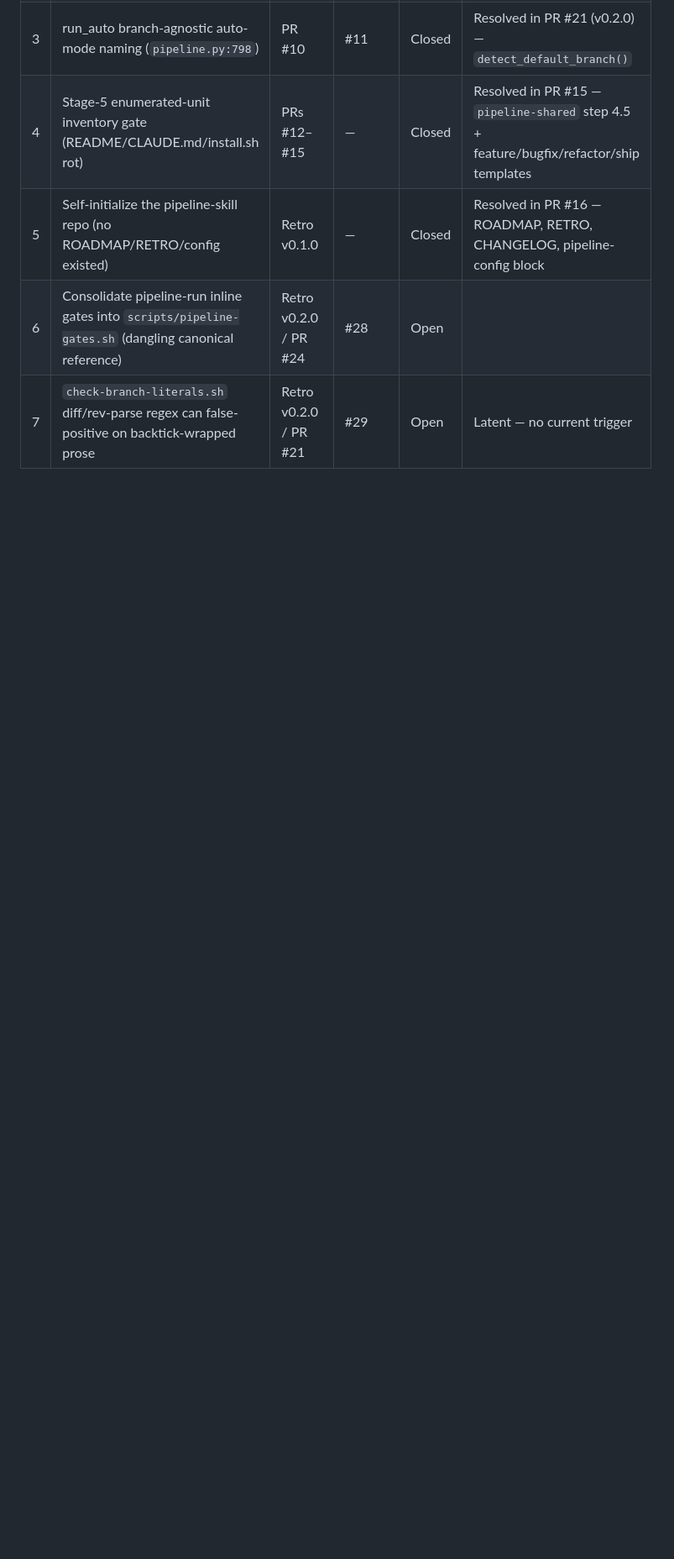
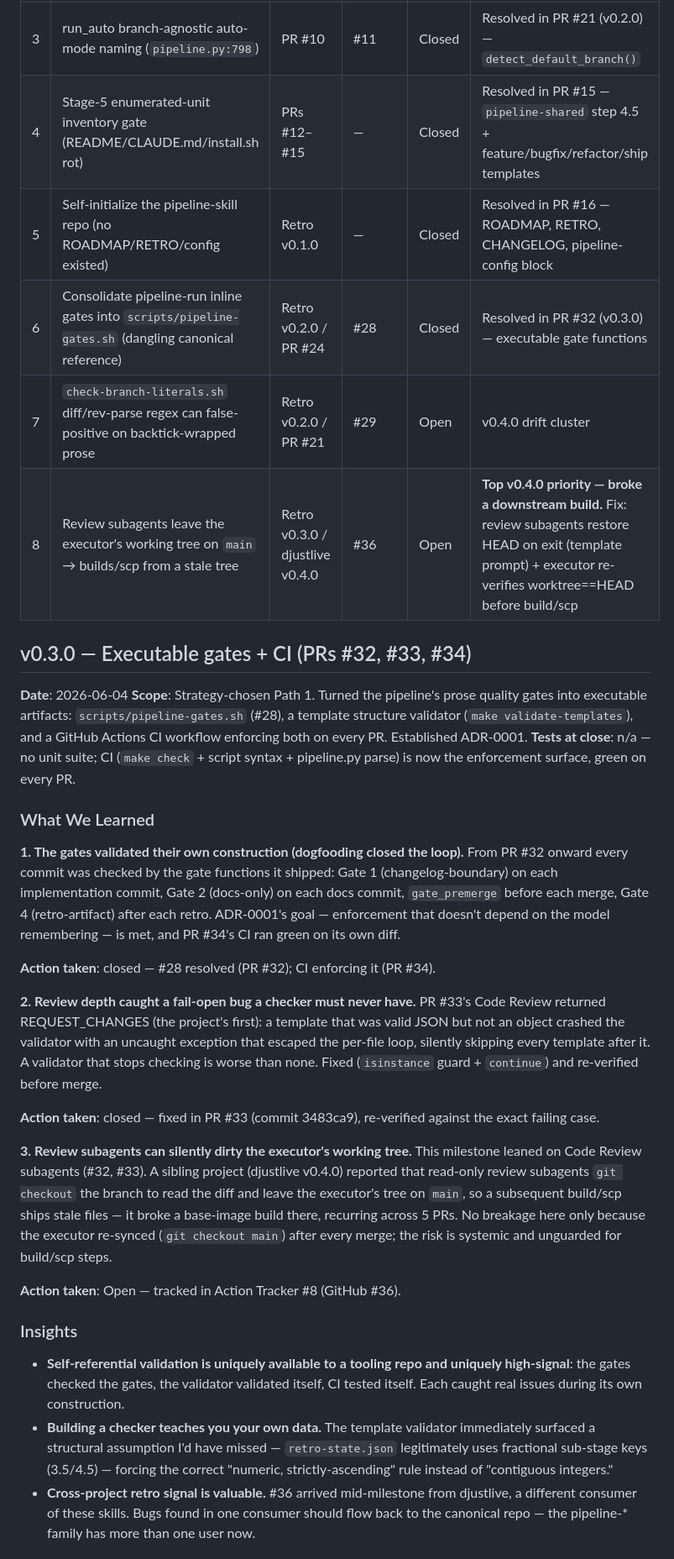
Before and after one commit to johnrtipton/pipeline-skills, a Markdown page: RETRO.md, the part around one of its changes. Shown at 84% size. Rendered like a GitHub page; blank space fills up the shorter version.

```diff
--- a/RETRO.md
+++ b/RETRO.md
@@ -12,8 +12,9 @@ issue or be explicitly closed with a reason.
 | 3 | run_auto branch-agnostic auto-mode naming (`pipeline.py:798`) | PR #10 | #11 | Closed | Resolved in PR #21 (v0.2.0) — `detect_default_branch()` |
 | 4 | Stage-5 enumerated-unit inventory gate (README/CLAUDE.md/install.sh rot) | PRs #12–#15 | — | Closed | Resolved in PR #15 — `pipeline-shared` step 4.5 + feature/bugfix/refactor/ship templates |
 | 5 | Self-initialize the pipeline-skill repo (no ROADMAP/RETRO/config existed) | Retro v0.1.0 | — | Closed | Resolved in PR #16 — ROADMAP, RETRO, CHANGELOG, pipeline-config block |
-| 6 | Consolidate pipeline-run inline gates into `scripts/pipeline-gates.sh` (dangling canonical reference) | Retro v0.2.0 / PR #24 | #28 | Open | |
-| 7 | `check-branch-literals.sh` diff/rev-parse regex can false-positive on backtick-wrapped prose | Retro v0.2.0 / PR #21 | #29 | Open | Latent — no current trigger |
+| 6 | Consolidate pipeline-run inline gates into `scripts/pipeline-gates.sh` (dangling canonical reference) | Retro v0.2.0 / PR #24 | #28 | Closed | Resolved in PR #32 (v0.3.0) — executable gate functions |
+| 7 | `check-branch-literals.sh` diff/rev-parse regex can false-positive on backtick-wrapped prose | Retro v0.2.0 / PR #21 | #29 | Open | v0.4.0 drift cluster |
+| 8 | Review subagents leave the executor's working tree on `main` → builds/scp from a stale tree | Retro v0.3.0 / djustlive v0.4.0 | #36 | Open | **Top v0.4.0 priority — broke a downstream build.** Fix: review subagents restore HEAD on exit (template prompt) + executor re-verifies worktree==HEAD before build/scp |
 
 <!-- Milestone retro entry template:
 ## <milestone> — <Title> (PRs #NN–#MM)
@@ -24,3 +25,33 @@ issue or be explicitly closed with a reason.
 ### Review Stats
 ### Open Items
 -->
+
+## v0.3.0 — Executable gates + CI (PRs #32, #33, #34)
+
+**Date**: 2026-06-04
+**Scope**: Strategy-chosen Path 1. Turned the pipeline's prose quality gates into executable artifacts: `scripts/pipeline-gates.sh` (#28), a template structure validator (`make validate-templates`), and a GitHub Actions CI workflow enforcing both on every PR. Established ADR-0001.
+**Tests at close**: n/a — no unit suite; CI (`make check` + script syntax + pipeline.py parse) is now the enforcement surface, green on every PR.
+
+### What We Learned
+
+**1. The gates validated their own construction (dogfooding closed the loop).**
+From PR #32 onward every commit was checked by the gate functions it shipped: Gate 1 (changelog-boundary) on each implementation commit, Gate 2 (docs-only) on each docs commit, `gate_premerge` before each merge, Gate 4 (retro-artifact) after each retro. ADR-0001's goal — enforcement that doesn't depend on the model remembering — is met, and PR #34's CI ran green on its own diff.
+
+**Action taken**: closed — #28 resolved (PR #32); CI enforcing it (PR #34).
+
+**2. Review depth caught a fail-open bug a checker must never have.**
+PR #33's Code Review returned REQUEST_CHANGES (the project's first): a template that was valid JSON but not an object crashed the validator with an uncaught exception that escaped the per-file loop, silently skipping every template after it. A validator that stops checking is worse than none. Fixed (`isinstance` guard + `continue`) and re-verified before merge.
+
+**Action taken**: closed — fixed in PR #33 (commit 3483ca9), re-verified against the exact failing case.
+
+**3. Review subagents can silently dirty the executor's working tree.**
+This milestone leaned on Code Review subagents (#32, #33). A sibling project (djustlive v0.4.0) reported that read-only review subagents `git checkout` the branch to read the diff and leave the executor's tree on `main`, so a subsequent build/scp ships stale files — it broke a base-image build there, recurring across 5 PRs. No breakage here only because the executor re-synced (`git checkout main`) after every merge; the risk is systemic and unguarded for build/scp steps.
+
+**Action taken**: Open — tracked in Action Tracker #8 (GitHub #36).
+
+### Insights
+
+- **Self-referential validation is uniquely available to a tooling repo and uniquely high-signal**: the gates checked the gates, the validator validated itself, CI tested itself. Each caught real issues during its own construction.
+- **Building a checker teaches you your own data.** The template validator immediately surfaced a structural assumption I'd have missed — `retro-state.json` legitimately uses fractional sub-stage keys (3.5/4.5) — forcing the correct "numeric, strictly-ascending" rule instead of "contiguous integers."
+- **Cross-project retro signal is valuable.** #36 arrived mid-milestone from djustlive, a different consumer of these skills. Bugs found in one consumer should flow back to the canonical repo — the pipeline-* family has more than one user now.
+
```
Also changed, not shown: other parts of RETRO.md (+24 -1 lines).
